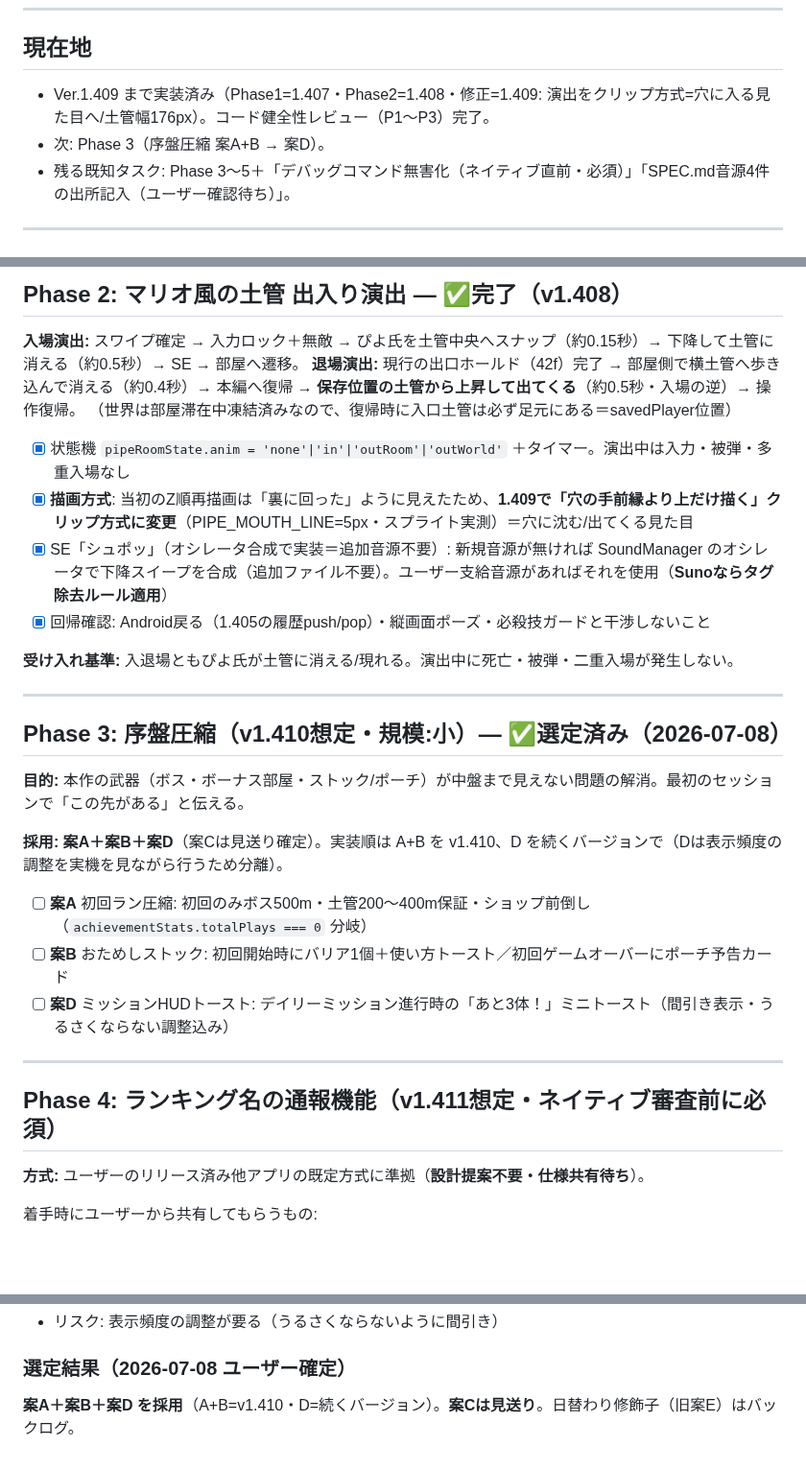
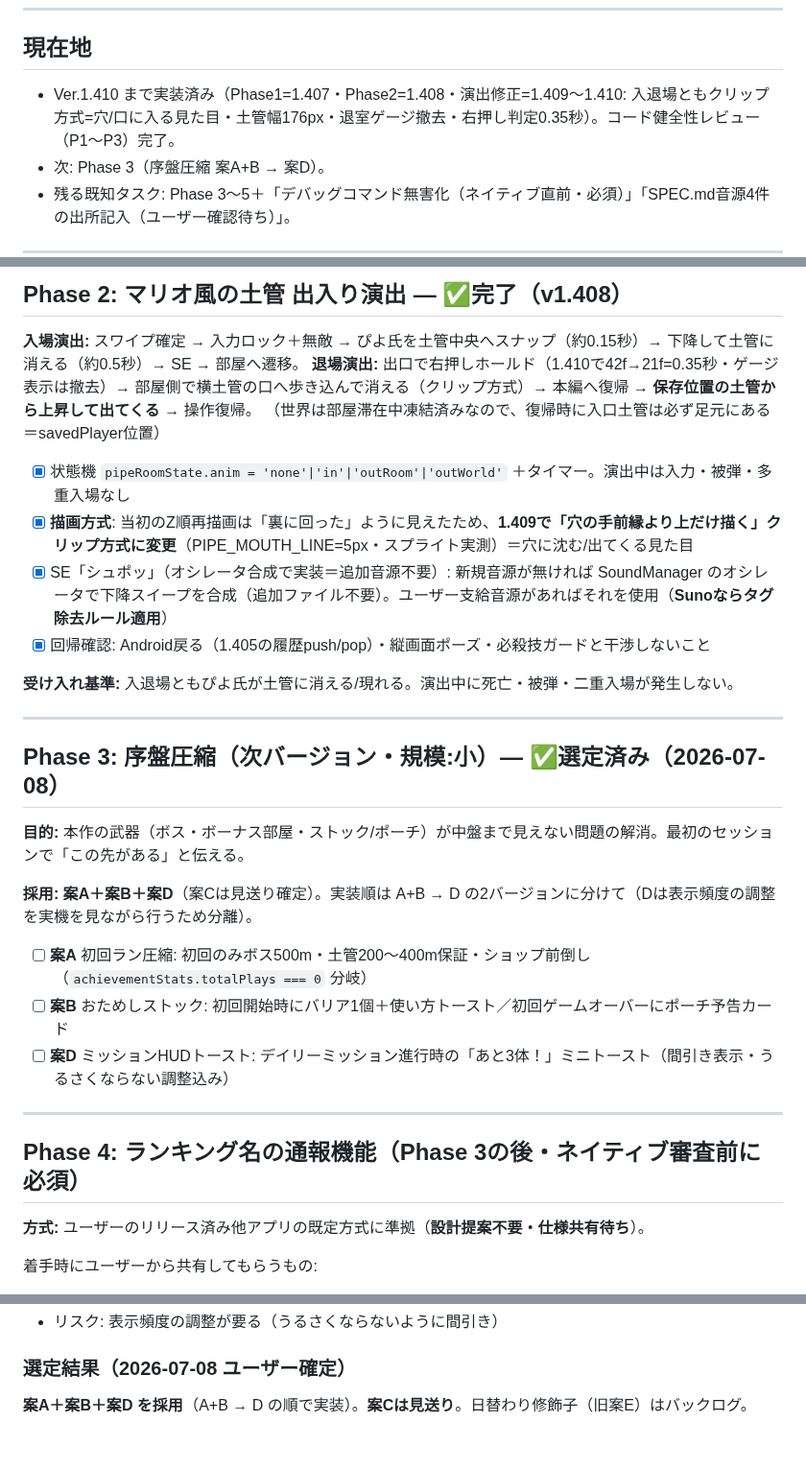
Before and after one commit to shinomiyapiyo/piyos-adventure, a Markdown page: ROADMAP.md, 3 parts joined by grey strips. Shown at 96% size. GitHub-like rendering; blank space fills up the shorter version.

Commit message:
docs(HANDOFF/ROADMAP): 1.410(退場クリップ方式・ゲージ撤去・判定半減)を反映・Phase版数表記を「次バージョン」方式に
Co-Authored-By: Claude Opus 4.8 <noreply@anthropic.com>

```diff
--- a/ROADMAP.md
+++ b/ROADMAP.md
@@ -7,7 +7,7 @@
 
 ## 現在地
 
-- Ver.1.409 まで実装済み（Phase1=1.407・Phase2=1.408・修正=1.409: 演出をクリップ方式=穴に入る見た目へ/土管幅176px）。コード健全性レビュー（P1〜P3）完了。
+- Ver.1.410 まで実装済み（Phase1=1.407・Phase2=1.408・演出修正=1.409〜1.410: 入退場ともクリップ方式=穴/口に入る見た目・土管幅176px・退室ゲージ撤去・右押し判定0.35秒）。コード健全性レビュー（P1〜P3）完了。
 - 次: Phase 3（序盤圧縮 案A+B → 案D）。
 - 残る既知タスク: Phase 3〜5＋「デバッグコマンド無害化（ネイティブ直前・必須）」「SPEC.md音源4件の出所記入（ユーザー確認待ち）」。
 
@@ -31,7 +31,7 @@
 ## Phase 2: マリオ風の土管 出入り演出 — ✅完了（v1.408）
 
 **入場演出:** スワイプ確定 → 入力ロック＋無敵 → ぴよ氏を土管中央へスナップ（約0.15秒）→ 下降して土管に消える（約0.5秒）→ SE → 部屋へ遷移。
-**退場演出:** 現行の出口ホールド（42f）完了 → 部屋側で横土管へ歩き込んで消える（約0.4秒）→ 本編へ復帰 → **保存位置の土管から上昇して出てくる**（約0.5秒・入場の逆）→ 操作復帰。
+**退場演出:** 出口で右押しホールド（1.410で42f→21f=0.35秒・ゲージ表示は撤去）→ 部屋側で横土管の口へ歩き込んで消える（クリップ方式）→ 本編へ復帰 → **保存位置の土管から上昇して出てくる** → 操作復帰。
 （世界は部屋滞在中凍結済みなので、復帰時に入口土管は必ず足元にある＝savedPlayer位置）
 
 - [x] 状態機 `pipeRoomState.anim = 'none'|'in'|'outRoom'|'outWorld'` ＋タイマー。演出中は入力・被弾・多重入場なし
@@ -43,11 +43,11 @@
 
 ---
 
-## Phase 3: 序盤圧縮（v1.410想定・規模:小）— ✅選定済み（2026-07-08）
+## Phase 3: 序盤圧縮（次バージョン・規模:小）— ✅選定済み（2026-07-08）
 
 **目的:** 本作の武器（ボス・ボーナス部屋・ストック/ポーチ）が中盤まで見えない問題の解消。最初のセッションで「この先がある」と伝える。
 
-**採用: 案A＋案B＋案D**（案Cは見送り確定）。実装順は A+B を v1.410、D を続くバージョンで（Dは表示頻度の調整を実機を見ながら行うため分離）。
+**採用: 案A＋案B＋案D**（案Cは見送り確定）。実装順は A+B → D の2バージョンに分けて（Dは表示頻度の調整を実機を見ながら行うため分離）。
 
 - [ ] **案A** 初回ラン圧縮: 初回のみボス500m・土管200〜400m保証・ショップ前倒し（`achievementStats.totalPlays === 0` 分岐）
 - [ ] **案B** おためしストック: 初回開始時にバリア1個＋使い方トースト／初回ゲームオーバーにポーチ予告カード
@@ -55,7 +55,7 @@
 
 ---
 
-## Phase 4: ランキング名の通報機能（v1.411想定・ネイティブ審査前に必須）
+## Phase 4: ランキング名の通報機能（Phase 3の後・ネイティブ審査前に必須）
 
 **方式:** ユーザーのリリース済み他アプリの既定方式に準拠（**設計提案不要・仕様共有待ち**）。
 
@@ -104,4 +104,4 @@
 - リスク: 表示頻度の調整が要る（うるさくならないように間引き）
 
 ### 選定結果（2026-07-08 ユーザー確定）
-**案A＋案B＋案D を採用**（A+B=v1.410・D=続くバージョン）。**案Cは見送り**。日替わり修飾子（旧案E）はバックログ。
+**案A＋案B＋案D を採用**（A+B → D の順で実装）。**案Cは見送り**。日替わり修飾子（旧案E）はバックログ。
```
Also changed, not shown: HANDOFF.md (+1 -1 lines).
